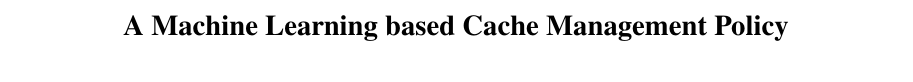
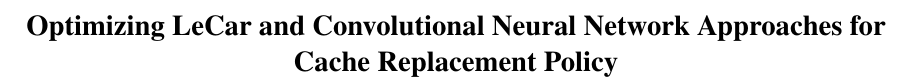
Before and after one commit to ShawnLYU/Optimizing-LeCar-and-Convolutional-Neural-Network-Approaches-for-Cache-Replacement-Policy, a LaTeX paper (report/csc2233.tex): part of page 1 of 7, cut at the place of the change. Compiled offline with pdfLaTeX; a LaTeX package or settings file that is missing is left out.

Commit message:
update title

```diff
--- a/report/csc2233.tex
+++ b/report/csc2233.tex
@@ -57,7 +57,7 @@
 \date{}
 
 % make title bold and 14 pt font (Latex default is non-bold, 16 pt)
-\title{\Large \bf A Machine Learning based Cache Management Policy}
+\title{\Large \bf Optimizing LeCar and Convolutional Neural Network Approaches for Cache Replacement Policy}
 
 %for single author (just remove % characters)
 \author{
```
Also changed, not shown: report/csc2233.pdf, 2 other files.
